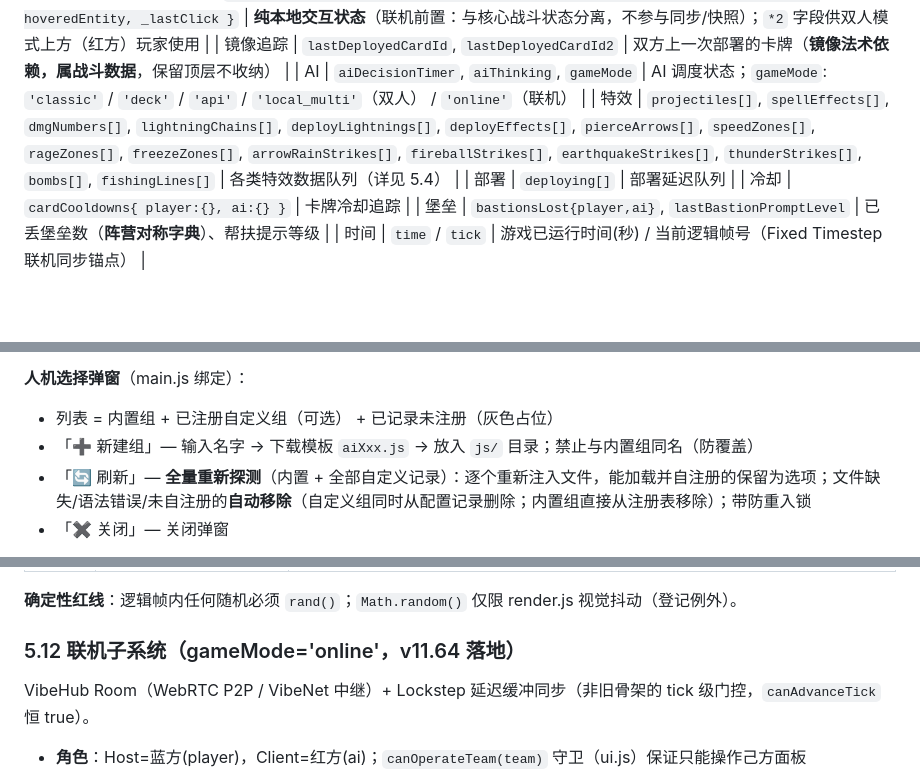
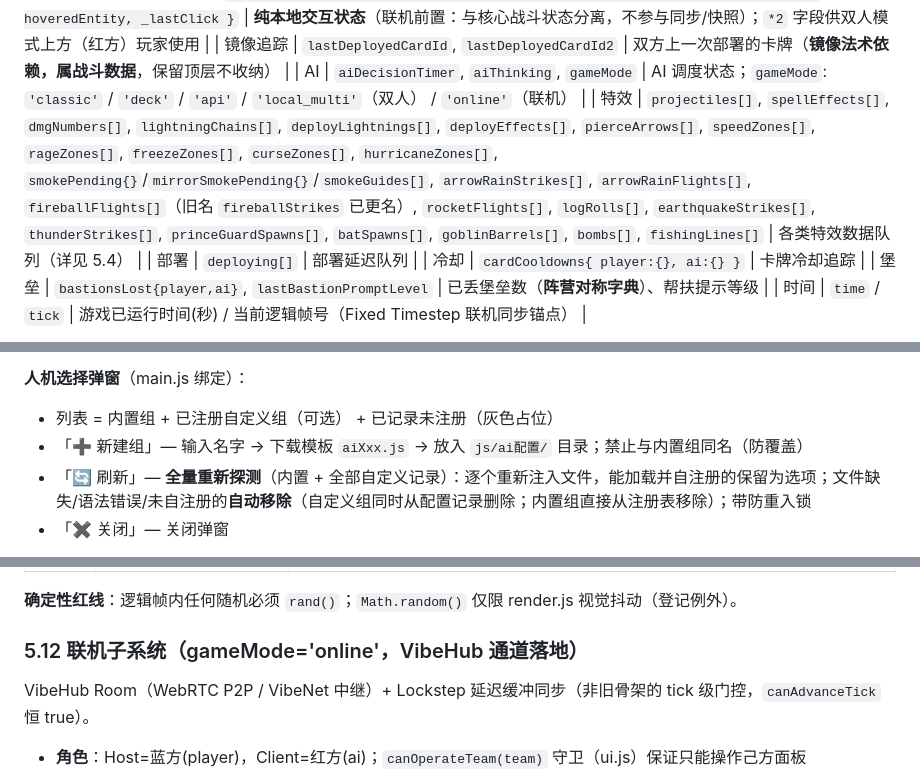
Before and after one commit to qingcheng7333-debug/tower-war, a Markdown page: 基础框架.md, 3 parts joined by grey strips. Drawn GitHub-style; blank space fills up the shorter version.

```diff
--- a/基础框架.md
+++ b/基础框架.md
@@ -136,7 +140,7 @@
 | 交互（本地UI） | `uiState{ selectedCardId, selectedCardId2, deployFailReason, mouseX, mouseY, hoveredEntity, _lastClick }` | **纯本地交互状态**（联机前置：与核心战斗状态分离，不参与同步/快照）；`*2` 字段供双人模式上方（红方）玩家使用 |
 | 镜像追踪 | `lastDeployedCardId`, `lastDeployedCardId2` | 双方上一次部署的卡牌（**镜像法术依赖，属战斗数据**，保留顶层不收纳） |
 | AI | `aiDecisionTimer`, `aiThinking`, `gameMode` | AI 调度状态；`gameMode`: `'classic'` / `'deck'` / `'api'` / `'local_multi'`（双人） / `'online'`（联机） |
-| 特效 | `projectiles[]`, `spellEffects[]`, `dmgNumbers[]`, `lightningChains[]`, `deployLightnings[]`, `deployEffects[]`, `pierceArrows[]`, `speedZones[]`, `rageZones[]`, `freezeZones[]`, `arrowRainStrikes[]`, `fireballStrikes[]`, `earthquakeStrikes[]`, `thunderStrikes[]`, `bombs[]`, `fishingLines[]` | 各类特效数据队列（详见 5.4） |
+| 特效 | `projectiles[]`, `spellEffects[]`, `dmgNumbers[]`, `lightningChains[]`, `deployLightnings[]`, `deployEffects[]`, `pierceArrows[]`, `speedZones[]`, `rageZones[]`, `freezeZones[]`, `curseZones[]`, `hurricaneZones[]`, `smokePending{}`/`mirrorSmokePending{}`/`smokeGuides[]`, `arrowRainStrikes[]`, `arrowRainFlights[]`, `fireballFlights[]`（旧名 `fireballStrikes` 已更名）, `rocketFlights[]`, `logRolls[]`, `earthquakeStrikes[]`, `thunderStrikes[]`, `princeGuardSpawns[]`, `batSpawns[]`, `goblinBarrels[]`, `bombs[]`, `fishingLines[]` | 各类特效数据队列（详见 5.4） |
 | 部署 | `deploying[]` | 部署延迟队列 |
 | 冷却 | `cardCooldowns{ player:{}, ai:{} }` | 卡牌冷却追踪 |
 | 堡垒 | `bastionsLost{player,ai}`, `lastBastionPromptLevel` | 已丢堡垒数（**阵营对称字典**）、帮扶提示等级 |
@@ -263,7 +267,7 @@
 
 **人机选择弹窗**（main.js 绑定）：
 - 列表 = 内置组 + 已注册自定义组（可选） + 已记录未注册（灰色占位）
-- 「➕ 新建组」— 输入名字 → 下载模板 `aiXxx.js` → 放入 `js/` 目录；禁止与内置组同名（防覆盖）
+- 「➕ 新建组」— 输入名字 → 下载模板 `aiXxx.js` → 放入 `js/ai配置/` 目录；禁止与内置组同名（防覆盖）
 - 「🔄 刷新」— **全量重新探测**（内置 + 全部自定义记录）：逐个重新注入文件，能加载并自注册的保留为选项；文件缺失/语法错误/未自注册的**自动移除**（自定义组同时从配置记录删除；内置组直接从注册表移除）；带防重入锁
 - 「✖ 关闭」— 关闭弹窗
 
@@ -640,7 +653,7 @@ deploy() → 检查合法 → 扣费+设冷却 → 推入 game.deploying[] → u
 
 **确定性红线**：逻辑帧内任何随机必须 `rand()`；`Math.random()` 仅限 render.js 视觉抖动（登记例外）。
 
-### 5.12 联机子系统（gameMode='online'，v11.64 落地）
+### 5.12 联机子系统（gameMode='online'，VibeHub 通道落地）
 
 VibeHub Room（WebRTC P2P / VibeNet 中继）+ Lockstep 延迟缓冲同步（非旧骨架的 tick 级门控，`canAdvanceTick` 恒 true）。
 
```
Also changed, not shown: other parts of 基础框架.md (+34 -16 lines).
